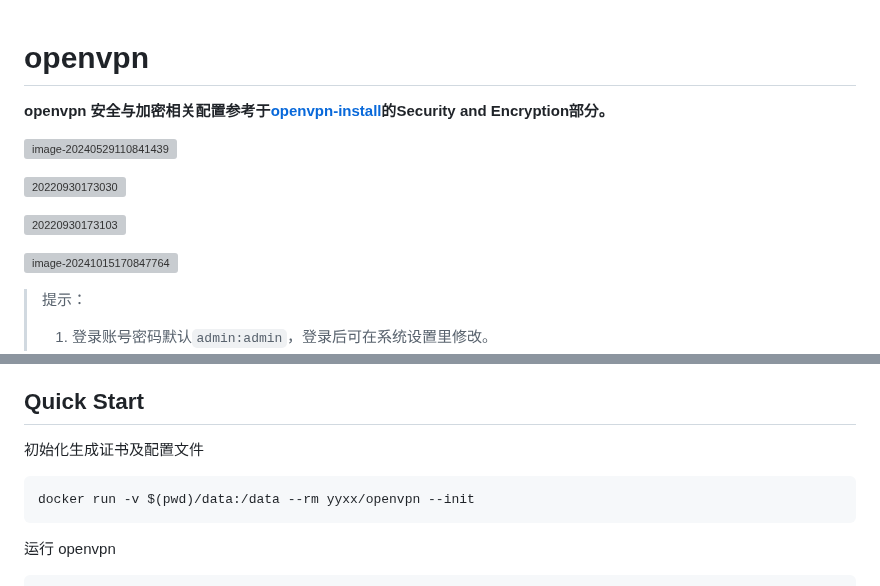
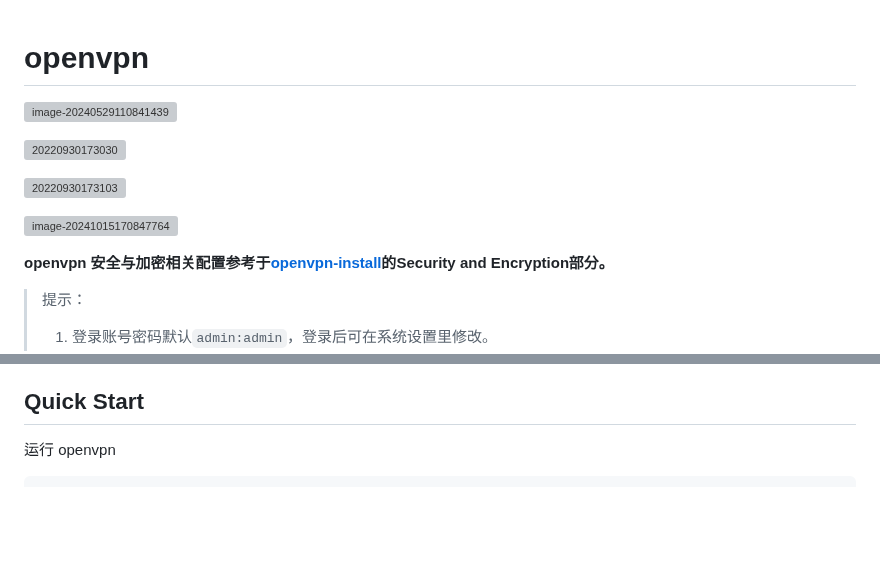
Before and after one commit to GavinTan/openvpn, a Markdown page: README.md, 2 parts joined by grey strips. Rendered like a GitHub page; blank space fills up the shorter version; grey boxes are pictures that could not be loaded.

Commit message:
docs: Update README.md

````diff
--- a/README.md
+++ b/README.md
@@ -1,6 +1,4 @@
 # openvpn
-
-**openvpn 安全与加密相关配置参考于[openvpn-install](https://github.com/angristan/openvpn-install?tab=readme-ov-file#security-and-encryption)的Security and Encryption部分。**
 
 ![image-20240529110841439](https://raw.githubusercontent.com/GavinTan/files/master/picgo/image-20240529110841439.png)
 
@@ -9,6 +7,8 @@
 ![20220930173103](https://raw.githubusercontent.com/GavinTan/files/master/picgo/20220930173103.png)
 
 ![image-20241015170847764](https://raw.githubusercontent.com/GavinTan/files/master/picgo/image-20241015170847764.png)
+
+**openvpn 安全与加密相关配置参考于[openvpn-install](https://github.com/angristan/openvpn-install?tab=readme-ov-file#security-and-encryption)的Security and Encryption部分。**
 
 > 提示：
 >
@@ -38,12 +38,6 @@
 - 一键生成客户端 & CCD配置文件
 
 ## Quick Start
-
-初始化生成证书及配置文件
-
-```shell
-docker run -v $(pwd)/data:/data --rm yyxx/openvpn --init
-```
 
 运行 openvpn
 
````
